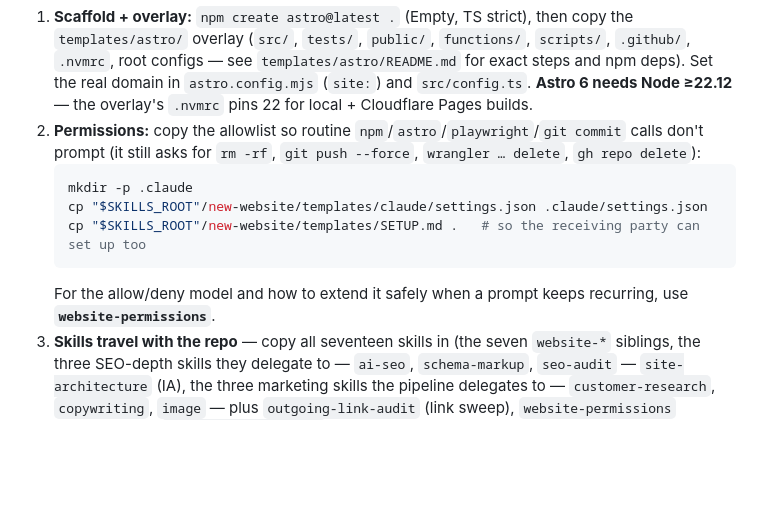
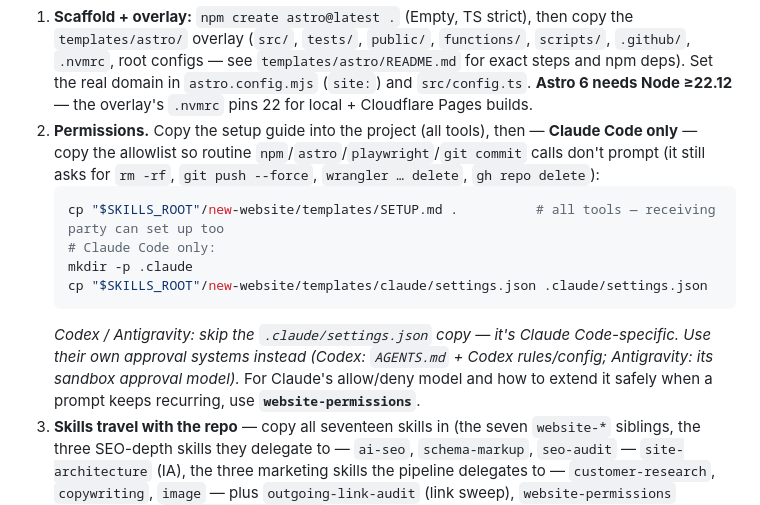
Before and after one commit to karero/website-builder, a Markdown page: skills/new-website/SKILL.md, the part around the change. Rendered like a GitHub page; blank space fills up the shorter version.

Commit message:
Codex final feedback: align permission-step wording; README install-codex
- new-website/SKILL.md step 2: mark the .claude/settings.json copy 'Claude Code only' with an
  explicit Codex/Antigravity skip note (use AGENTS.md + Codex rules / Antigravity sandbox),
  so it agrees with docs/CODEX-TEST.md. SETUP.md copy stays for all tools.
- README 'Use it locally': add 'make install-codex' alongside 'make install'.

Codex final verdict was ship-after-this; codex/AGENTS.template.md intentionally still omitted.

Co-Authored-By: Claude Opus 4.8 <noreply@anthropic.com>

````diff
--- a/skills/new-website/SKILL.md
+++ b/skills/new-website/SKILL.md
@@ -178,16 +178,19 @@ Assemble the project at `<site>/` so it travels without any global setup:
    for exact steps and npm deps). Set the real domain in `astro.config.mjs` (`site:`)
    and `src/config.ts`. **Astro 6 needs Node ≥22.12** — the overlay's `.nvmrc` pins
    22 for local + Cloudflare Pages builds.
-2. **Permissions:** copy the allowlist so routine `npm`/`astro`/`playwright`/`git
-   commit` calls don't prompt (it still asks for `rm -rf`, `git push --force`,
-   `wrangler … delete`, `gh repo delete`):
+2. **Permissions.** Copy the setup guide into the project (all tools), then — **Claude Code
+   only** — copy the allowlist so routine `npm`/`astro`/`playwright`/`git commit` calls don't
+   prompt (it still asks for `rm -rf`, `git push --force`, `wrangler … delete`, `gh repo delete`):
    ```bash
+   cp "$SKILLS_ROOT"/new-website/templates/SETUP.md .          # all tools — receiving party can set up too
+   # Claude Code only:
    mkdir -p .claude
    cp "$SKILLS_ROOT"/new-website/templates/claude/settings.json .claude/settings.json
-   cp "$SKILLS_ROOT"/new-website/templates/SETUP.md .   # so the receiving party can set up too
    ```
-   For the allow/deny model and how to extend it safely when a prompt keeps
-   recurring, use **`website-permissions`**.
+   *Codex / Antigravity: skip the `.claude/settings.json` copy — it's Claude Code-specific.
+   Use their own approval systems instead (Codex: `AGENTS.md` + Codex rules/config;
+   Antigravity: its sandbox approval model).* For Claude's allow/deny model and how to extend
+   it safely when a prompt keeps recurring, use **`website-permissions`**.
 3. **Skills travel with the repo** — copy all seventeen skills in (the seven
    `website-*` siblings, the three SEO-depth skills they delegate to —
    `ai-seo`, `schema-markup`, `seo-audit` — `site-architecture` (IA), the three
````
Also changed, not shown: README.md (+3 -2 lines).
